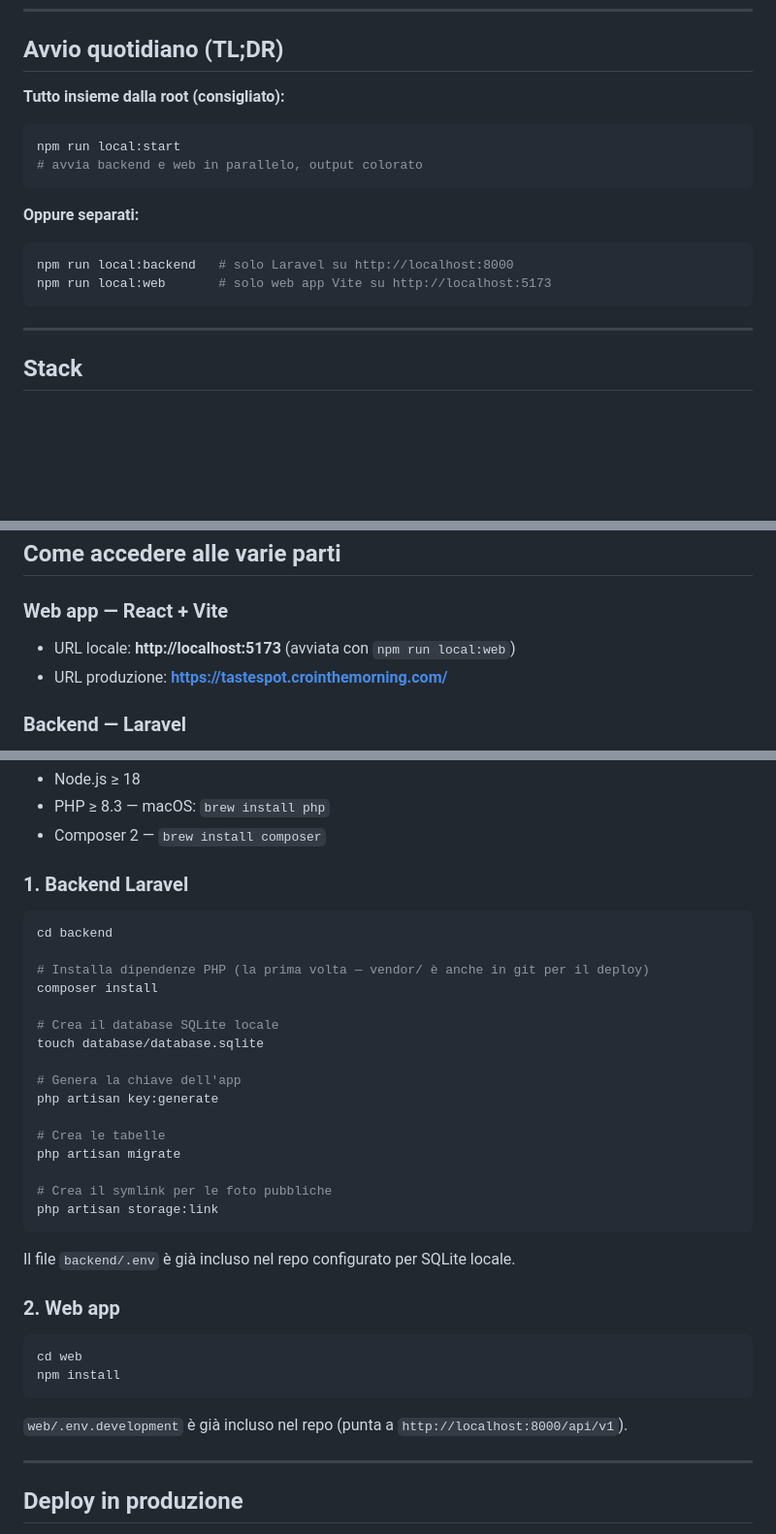
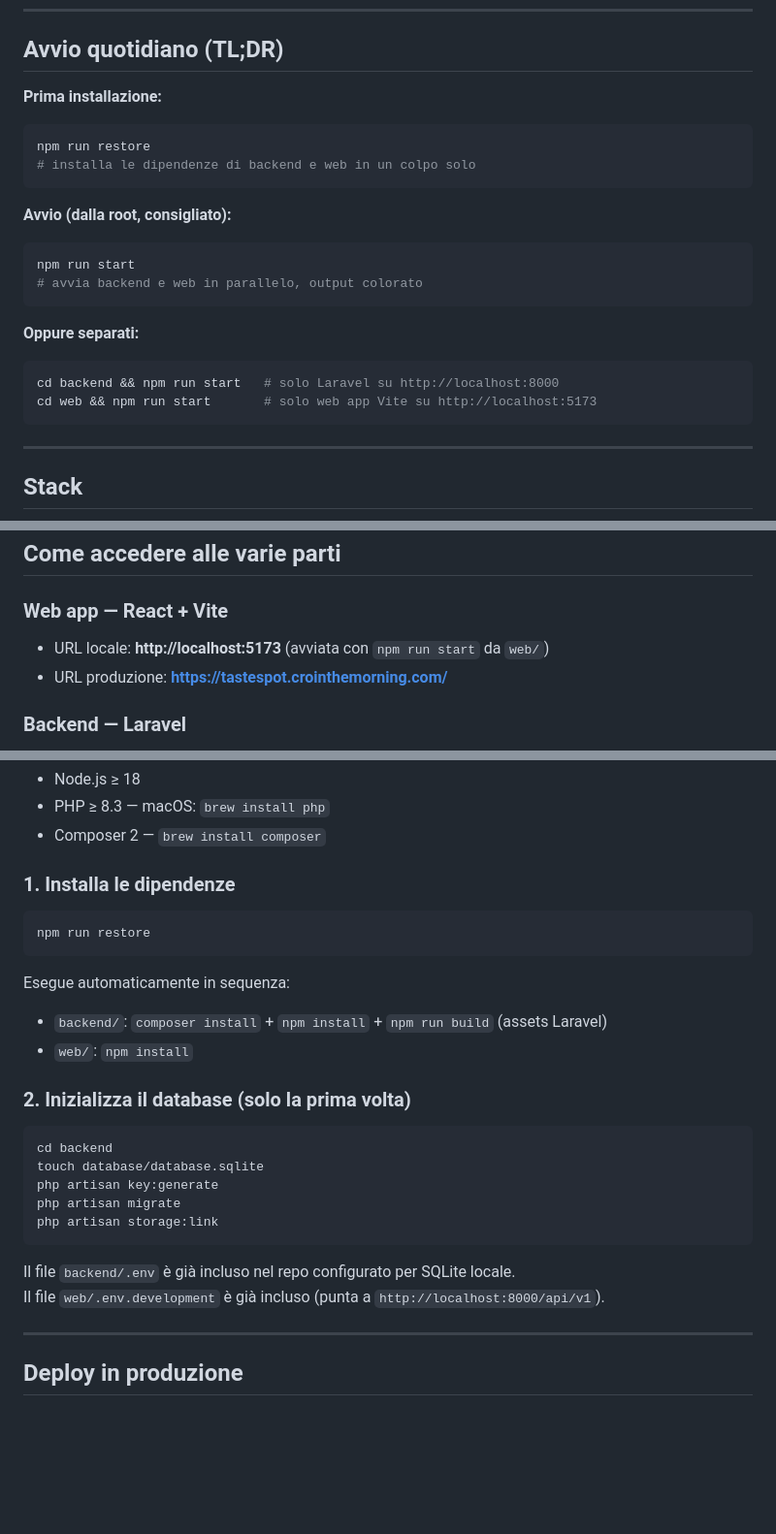
Before and after one commit to cronycles/tastespot, a Markdown page: README.md, 3 parts joined by grey strips. Shown at 97% size. Rendered like a GitHub page; blank space fills up the shorter version.

Commit message:
docs: update README with new restore/start scripts

````diff
--- a/README.md
+++ b/README.md
@@ -9,16 +9,22 @@ Web app per valutare e scoprire attività di ristorazione (bar, ristoranti, gela
 
 ## Avvio quotidiano (TL;DR)
 
-**Tutto insieme dalla root (consigliato):**
+**Prima installazione:**
 ```bash
-npm run local:start
+npm run restore
+# installa le dipendenze di backend e web in un colpo solo
+```
+
+**Avvio (dalla root, consigliato):**
+```bash
+npm run start
 # avvia backend e web in parallelo, output colorato
 ```
 
 **Oppure separati:**
 ```bash
-npm run local:backend   # solo Laravel su http://localhost:8000
-npm run local:web       # solo web app Vite su http://localhost:5173
+cd backend && npm run start   # solo Laravel su http://localhost:8000
+cd web && npm run start       # solo web app Vite su http://localhost:5173
 ```
 
 ---
@@ -87,7 +93,7 @@ TasteSpot/                         ← radice del monorepo Git
 ## Come accedere alle varie parti
 
 ### Web app — React + Vite
-- URL locale: **http://localhost:5173** (avviata con `npm run local:web`)
+- URL locale: **http://localhost:5173** (avviata con `npm run start` da `web/`)
 - URL produzione: **https://tastespot.crointhemorning.com/**
 
 ### Backend — Laravel
@@ -176,37 +182,28 @@ Autenticazione: header `Authorization: Bearer <token>` (🔒 = richiesto)
 - PHP ≥ 8.3 — macOS: `brew install php`
 - Composer 2 — `brew install composer`
 
-### 1. Backend Laravel
+### 1. Installa le dipendenze
+
+```bash
+npm run restore
+```
+
+Esegue automaticamente in sequenza:
+- `backend/`: `composer install` + `npm install` + `npm run build` (assets Laravel)
+- `web/`: `npm install`
+
+### 2. Inizializza il database (solo la prima volta)
 
 ```bash
 cd backend
-
-# Installa dipendenze PHP (la prima volta — vendor/ è anche in git per il deploy)
-composer install
-
-# Crea il database SQLite locale
 touch database/database.sqlite
-
-# Genera la chiave dell'app
 php artisan key:generate
-
-# Crea le tabelle
 php artisan migrate
-
-# Crea il symlink per le foto pubbliche
 php artisan storage:link
 ```
 
 Il file `backend/.env` è già incluso nel repo configurato per SQLite locale.
-
-### 2. Web app
-
-```bash
-cd web
-npm install
-```
-
-`web/.env.development` è già incluso nel repo (punta a `http://localhost:8000/api/v1`).
+Il file `web/.env.development` è già incluso (punta a `http://localhost:8000/api/v1`).
 
 ---
 
````
